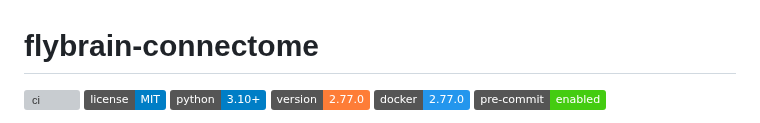
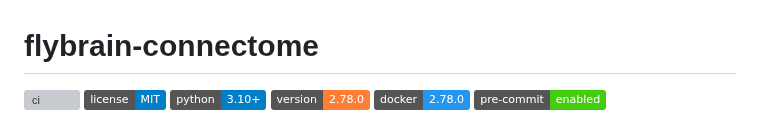
Before and after one commit to lm203688/flybrain-connectome, a Markdown page: README.md, the part around one of its changes. Rendered like a GitHub page; badges without logos; grey boxes are pictures that could not be loaded.

```diff
--- a/README.md
+++ b/README.md
@@ -3,7 +3,7 @@
 [![ci](https://github.com/lm203688/flybrain-connectome/actions/workflows/ci.yml/badge.svg)](https://github.com/lm203688/flybrain-connectome/actions/workflows/ci.yml)
 [![license: MIT](https://img.shields.io/badge/license-MIT-blue.svg)](LICENSE)
 [![python](https://img.shields.io/badge/python-3.10%2B-blue.svg)](#requirements)
-[![version](https://img.shields.io/badge/version-2.77.0-orange.svg)](CHANGELOG.md)
-[![docker](https://img.shields.io/badge/docker-2.77.0-2496ED.svg)](#docker)
+[![version](https://img.shields.io/badge/version-2.78.0-orange.svg)](CHANGELOG.md)
+[![docker](https://img.shields.io/badge/docker-2.78.0-2496ED.svg)](#docker)
 [![pre-commit](https://img.shields.io/badge/pre--commit-enabled-brightgreen.svg)](.pre-commit-config.yaml)
 
```
Also changed, not shown: other parts of README.md (+1 -1 lines).
